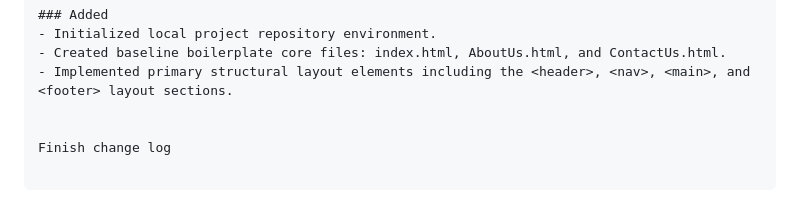
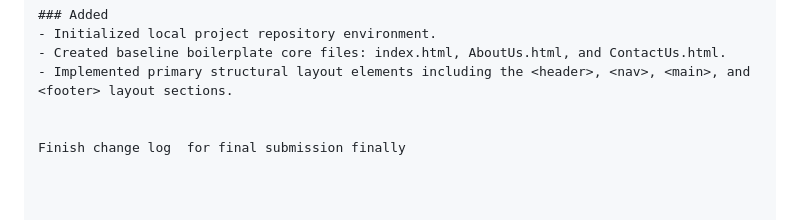
Before and after one commit to DamianF21/POE-Part-3-WEDE5020-Damian-Forbes, a Markdown page: ChangeLog.md, the part around the change. Rendered like a GitHub page.

Commit message:
Finish read me and change log

```diff
--- a/ChangeLog.md
+++ b/ChangeLog.md
@@ -236,4 +236,4 @@ All notable changes to the Mangaung Digital Art Print website project are docume
 - Implemented primary structural layout elements including the <header>, <nav>, <main>, and <footer> layout sections.
 
 
-Finish change log
+Finish change log  for final submission finally
```
